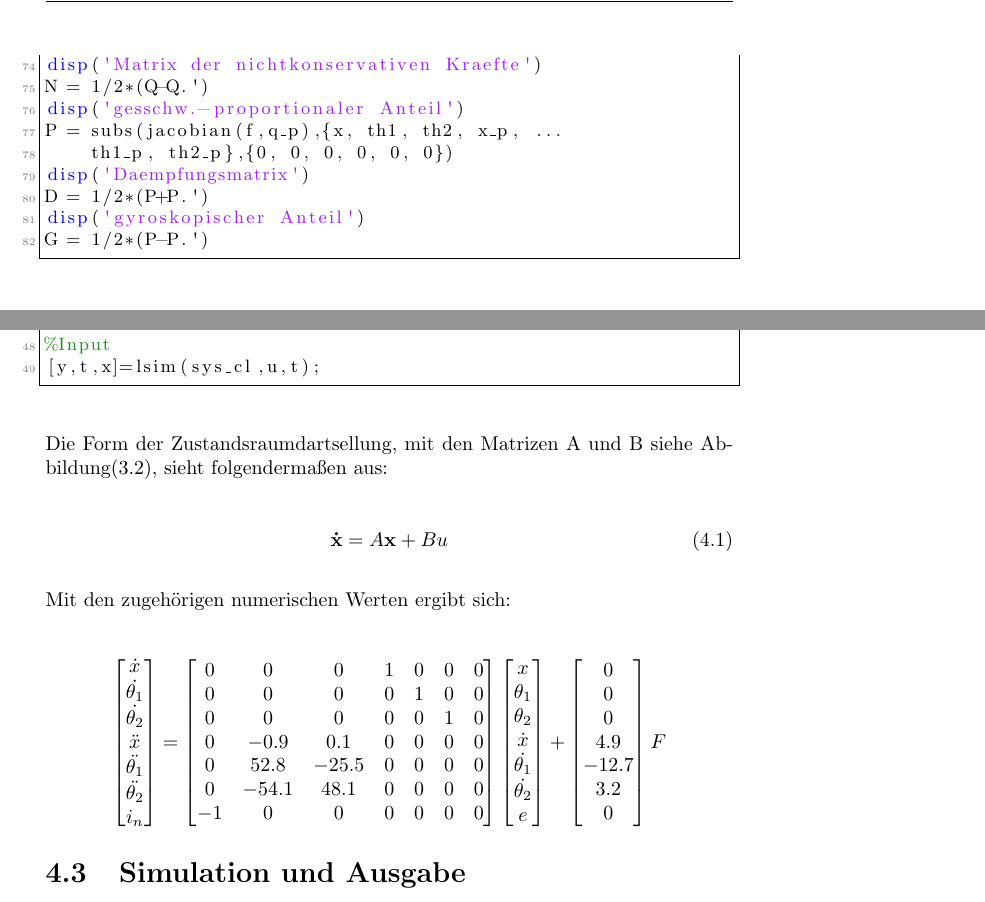
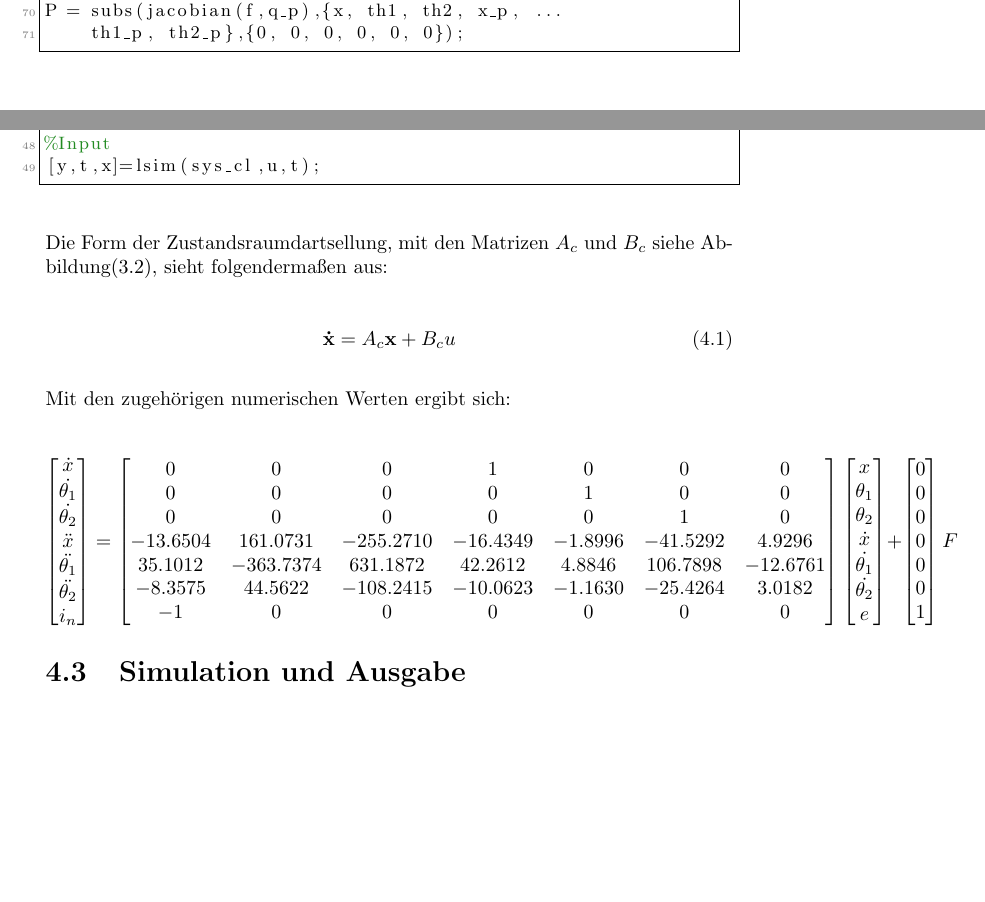
Before and after one commit to obox-tech/KontSim, a LaTeX document (doc/Version2.tex): two parts of pages 11 and 12 of 18 before the commit and two parts of pages 10 and 12 of 18 after it, joined at a grey line, cut at the place of the change, the shorter picture padded with empty space. Compiled offline with pdfLaTeX.

Commit message:
Chillige Änderungen

```diff
--- a/doc/Version2.tex
+++ b/doc/Version2.tex
@@ -283,12 +276,8 @@ K = 1/2*(Q+Q.')
-disp('Matrix der nichtkonservativen Kraefte')
-N = 1/2*(Q-Q.')
-disp('gesschw.-proportionaler Anteil')
+    th1_p, th2_p},{0, 0, 0, 0, 0, 0});
+
+%Gesschwindigkeits-proportionaler Anteil
 P = subs(jacobian(f,q_p),{x, th1, th2, x_p, ...
-    th1_p, th2_p},{0, 0, 0, 0, 0, 0})
-disp('Daempfungsmatrix')
-D = 1/2*(P+P.')
-disp('gyroskopischer Anteil')
-G = 1/2*(P-P.')
+    th1_p, th2_p},{0, 0, 0, 0, 0, 0});
 \end{lstlisting}
 
 \section{Zustandsraumdarstellung und Reglerentwurf}
@@ -345,10 +334,10 @@ u =0.2*ones(size(t));
 %Input
 [y,t,x]=lsim(sys_cl,u,t);
 \end{lstlisting}
-Die Form der Zustandsraumdartsellung, mit den Matrizen A und B siehe Abbildung(3.2), sieht folgendermaßen aus:\\\\
+Die Form der Zustandsraumdartsellung, mit den Matrizen $A_{c}$ und $B_{c}$ siehe Abbildung(3.2), sieht folgendermaßen aus:\\\\
 \begin{equation}
 \label{eqn:Zustandraumdarstellung}
-\mathbf{\dot{x}}=A \mathbf{x}+B u
+\mathbf{\dot{x}}=A_{c} \mathbf{x}+B_{c} u
 \end{equation}
 \\
 Mit den zugehörigen numerischen Werten ergibt sich:
@@ -365,13 +354,13 @@ i_{n}\\
 \end{bmatrix}
 =
 \begin{bmatrix}
-0 & 0 & 0 & 1 & 0 & 0 & 0 \\
-0 & 0 & 0 & 0 & 1 & 0 & 0 \\
-0 & 0 & 0 & 0 & 0 & 1 & 0 \\
-0 & -0.9 & 0.1 & 0 & 0 & 0 & 0 \\
-0 & 52.8 & -25.5 & 0 & 0 & 0 & 0 \\
-0 & -54.1 & 48.1 & 0 & 0 & 0 & 0 \\
--1 & 0 & 0 & 0 & 0 & 0 & 0 \\
+0 & 0 & 0 & 1 & 0 & 0 & 0\\
+0 & 0 & 0 & 0 & 1 & 0 & 0\\
+0 & 0 & 0 & 0 & 0 & 1 & 0\\
+-13.6504 & 161.0731 & -255.2710 & -16.4349 & -1.8996 & -41.5292 & 4.9296\\
+35.1012 & -363.7374 & 631.1872 & 42.2612 & 4.8846 & 106.7898 & -12.6761\\
+-8.3575 & 44.5622 & -108.2415 & -10.0623 & -1.1630 & -25.4264 & 3.0182\\
+-1 & 0 & 0 & 0 & 0 & 0 & 0\\
 \end{bmatrix}
 \begin{bmatrix}
 x \\
@@ -384,13 +373,13 @@ e\\
 \end{bmatrix}
 +
 \begin{bmatrix}
-0 \\
 0\\
 0\\
-4.9\\
--12.7\\
-3.2 \\
 0\\
+0\\
+0\\
+0\\
+1\\
 \end{bmatrix}
 F
 \end{equation*}
```
Also changed, not shown: doc/Version2.pdf, doc/Version2.tex (35 more changed lines), 2 other files.
